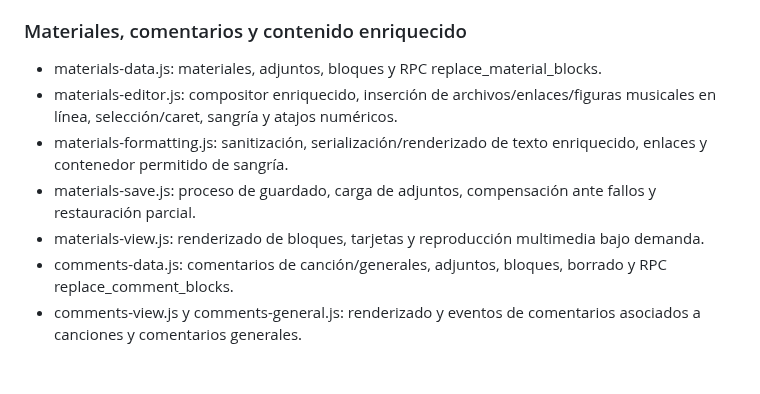
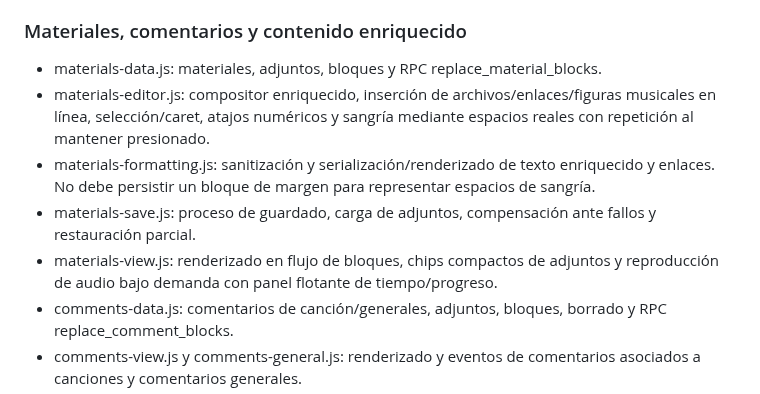
Before and after one commit to Teliu-p/BandaBase, a Markdown page: docs/architecture-map.md, the part around the change. GitHub-like rendering; blank space fills up the shorter version.

Commit message:
docs: record corrected Materiales indentation and inline audio behavior

```diff
--- a/docs/architecture-map.md
+++ b/docs/architecture-map.md
@@ -58,10 +58,10 @@ La lista exacta y el orden final deben leerse directamente de index.html antes d
 ### Materiales, comentarios y contenido enriquecido
 
 - materials-data.js: materiales, adjuntos, bloques y RPC replace_material_blocks.
-- materials-editor.js: compositor enriquecido, inserción de archivos/enlaces/figuras musicales en línea, selección/caret, sangría y atajos numéricos.
-- materials-formatting.js: sanitización, serialización/renderizado de texto enriquecido, enlaces y contenedor permitido de sangría.
+- materials-editor.js: compositor enriquecido, inserción de archivos/enlaces/figuras musicales en línea, selección/caret, atajos numéricos y sangría mediante espacios reales con repetición al mantener presionado.
+- materials-formatting.js: sanitización y serialización/renderizado de texto enriquecido y enlaces. No debe persistir un bloque de margen para representar espacios de sangría.
 - materials-save.js: proceso de guardado, carga de adjuntos, compensación ante fallos y restauración parcial.
-- materials-view.js: renderizado de bloques, tarjetas y reproducción multimedia bajo demanda.
+- materials-view.js: renderizado en flujo de bloques, chips compactos de adjuntos y reproducción de audio bajo demanda con panel flotante de tiempo/progreso.
 - comments-data.js: comentarios de canción/generales, adjuntos, bloques, borrado y RPC replace_comment_blocks.
 - comments-view.js y comments-general.js: renderizado y eventos de comentarios asociados a canciones y comentarios generales.
 - comments-save.js: guardado del compositor de comentarios y limpieza ante fallos.
```
